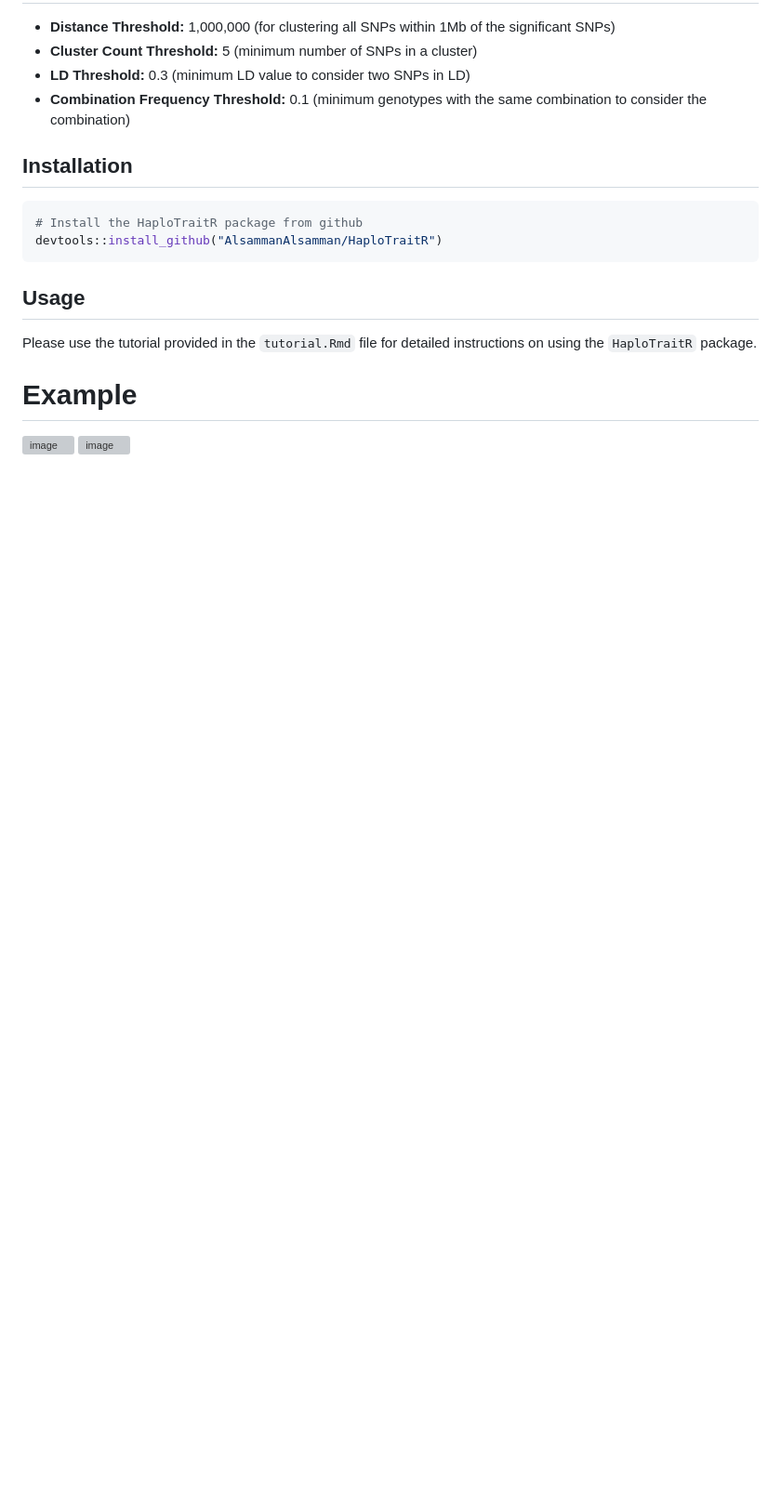
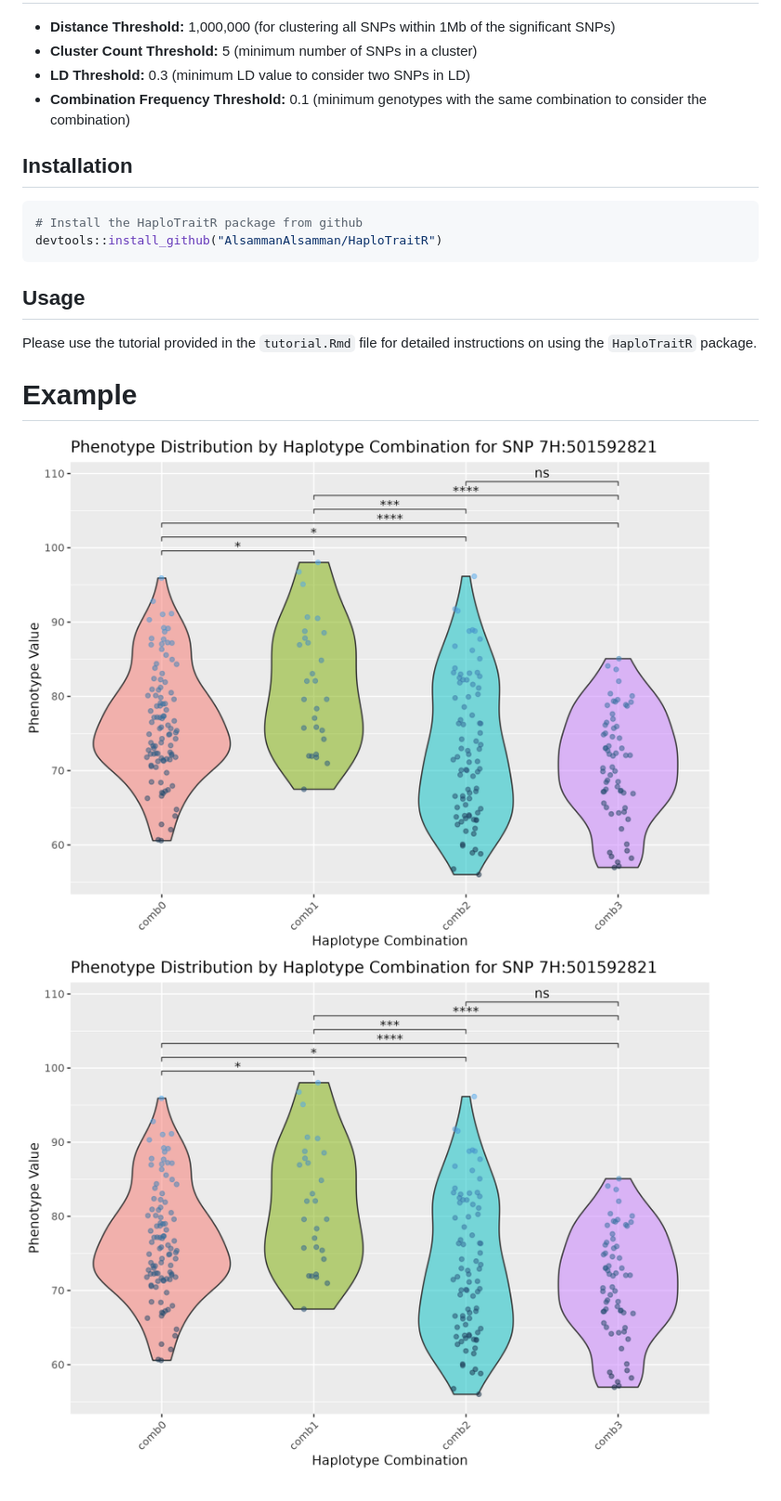
Before and after one commit to AlsammanAlsamman/HaploTraitR, a Markdown page: README.md, the part around the change. Shown at 93% size. Rendered like a GitHub page; pictures changed too: out_example/7H:501592821_boxplot.png (added); blank space fills up the shorter version; grey boxes are pictures that could not be loaded.

```diff
--- a/README.md
+++ b/README.md
@@ -29,5 +29,5 @@ devtools::install_github("AlsammanAlsamman/HaploTraitR")
 Please use the tutorial provided in the `tutorial.Rmd` file for detailed instructions on using the `HaploTraitR` package.
 
 # Example
-![image](sampleout/2H_JHI-Hv50k-2016-79696_boxplot.png)
-![image](sampleout/2H_JHI-Hv50k-2016-79696_distribution.png)
+![image](out_example/7H:501592821_boxplot.png)
+![image](out_example/7H:501592821_boxplot.png)
```
Also changed, not shown: out_example/7H:501592821_ld_comb_matrix.png (added), 7 other files.
